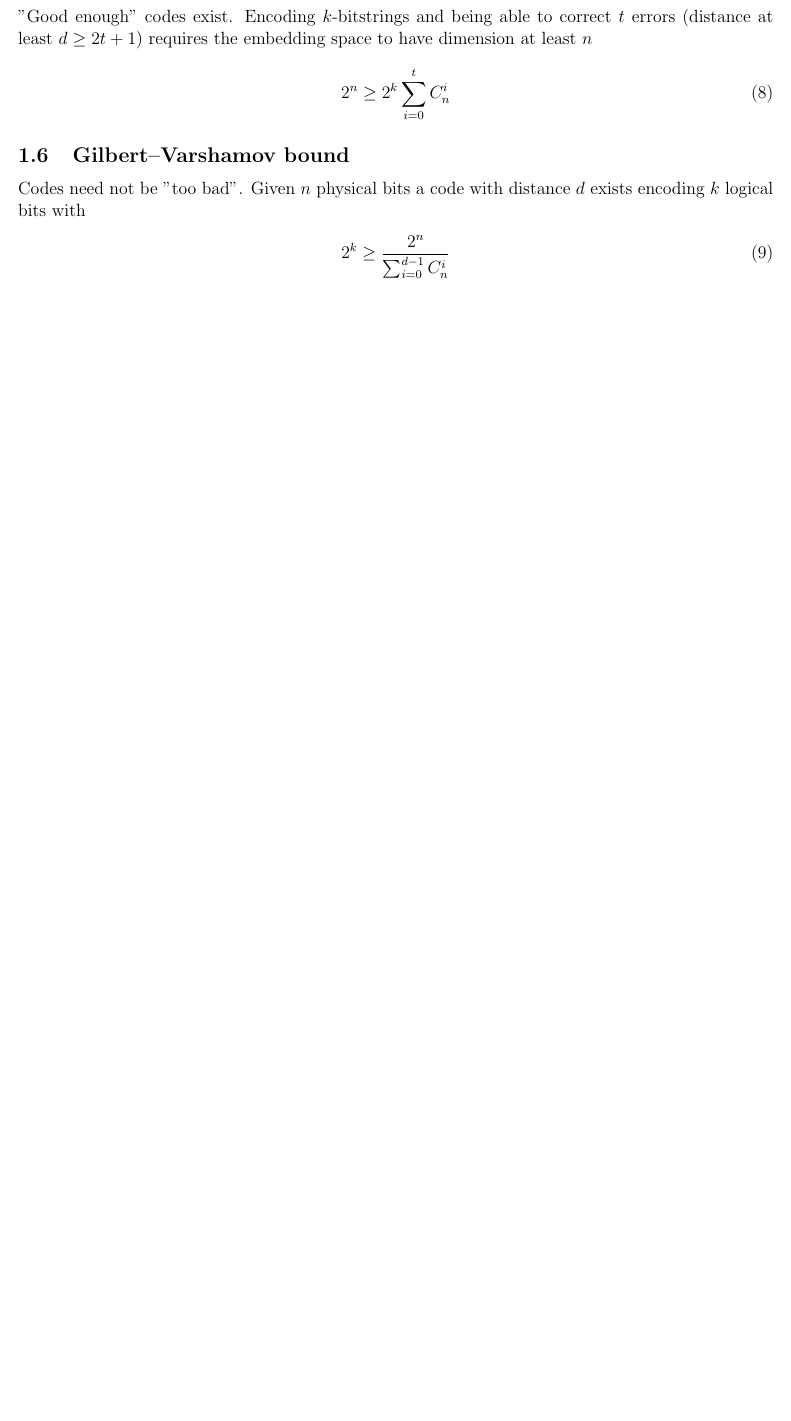
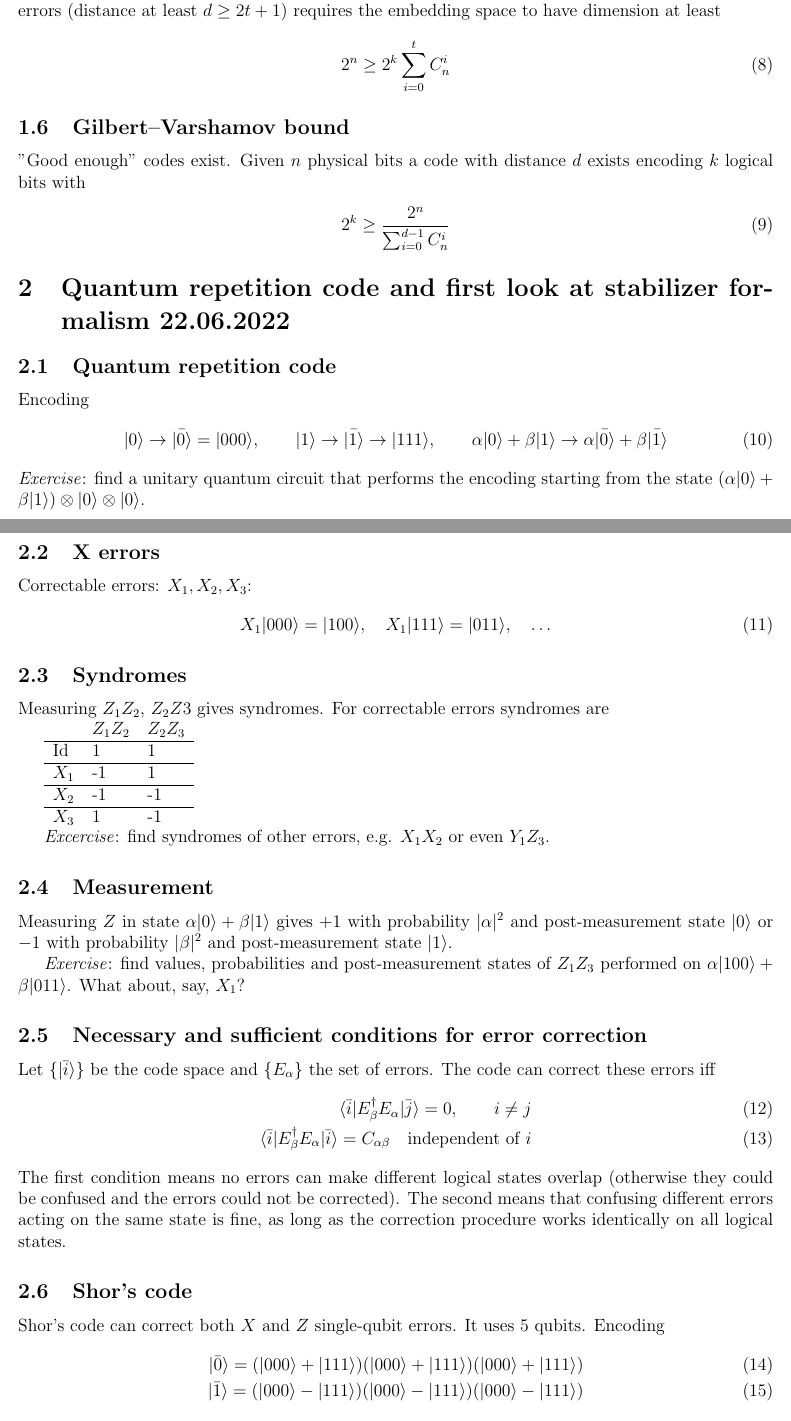
Before and after one commit to idnm/qec_seminar, a LaTeX document (QEC_seminar.tex): part of page 2 of 2 before the commit and two parts of pages 2 and 3 of 3 after it, the two joined at a grey line, cut so that both start at the same text, the shorter picture padded with empty space. Compiled offline with pdfLaTeX.

Commit message:
Seminar 2

```diff
--- a/QEC_seminar.tex
+++ b/QEC_seminar.tex
@@ -51,13 +52,60 @@ Dual repetition code encodes 2 bits into 3 bits
 \end{align}
 Distance of the code is 2. It can detect one error, but correct none.
 \subsection{Hamming bound}
-"Good enough" codes exist. Encoding $k$-bitstrings and being able to correct $t$ errors (distance at least $d\ge2t+1$) requires the embedding space to have dimension at least $n$
+Codes can not be "too good". Encoding $k$-bitstrings into $n$-bitstrings and being able to correct $t$ errors (distance at least $d\ge2t+1$) requires the embedding space to have dimension at least
 \begin{align}
 2^n\ge 2^k \sum_{i=0}^t C_{n}^i
 \end{align}
 \subsection{Gilbert–Varshamov bound}
-Codes need not be "too bad". Given $n$ physical bits a code  with distance $d$ exists encoding $k$ logical bits with
+"Good enough" codes exist. Given $n$ physical bits a code with distance $d$ exists encoding $k$ logical bits with
 \begin{align}
 2^k\ge \frac{2^n}{\sum_{i=0}^{d-1} C_{n}^i}
 \end{align}
+
+\section{Quantum repetition code and first look at stabilizer formalism 22.06.2022}
+\subsection{Quantum repetition code}
+Encoding
+\begin{align}
+|0\rangle\to \bar{|0\rangle}=|000\rangle, \qquad |1\rangle\to\bar{|1\rangle}\to |111\rangle, \qquad \alpha|0\rangle+\beta |1\rangle\to\alpha\bar{|0\rangle}+\beta\bar{|1\rangle}
+\end{align}
+\textit{Exercise}: find a unitary quantum circuit that performs the encoding starting from the state $(\alpha|0\rangle+\beta|1\rangle)\otimes|0\rangle\otimes|0\rangle$.
+\subsection{X errors}
+Correctable errors: $X_1, X_2, X_3$:
+\begin{align}
+X_1|000\rangle=|100\rangle,\quad X_1|111\rangle=|011\rangle,\quad \dots
+\end{align}
+\subsection{Syndromes}
+Measuring $Z_1Z_2$, $Z_2Z3$ gives syndromes. For correctable errors syndromes are
+
+\begin{tabular}{lll}
+	& $Z_1 Z_2$ & $Z_2 Z_3$ \\ \hline
+	Id   & 1         & 1         \\ \hline
+	$X_1$ & -1        & 1         \\ \hline
+	$X_2$ & -1        & -1       \\ \hline
+	$X_3$ & 1         & -1
+\end{tabular}
+
+\textit{Excercise}: find syndromes of other errors, e.g. $X_1X_2$ or even $Y_1 Z_3$.
+
+\subsection{Measurement}
+Measuring $Z$ in state $\alpha|0\rangle+\beta|1\rangle$ gives +1 with probability $|\alpha|^2$ and post-measurement state $|0\rangle$ or $-1$ with probability $|\beta|^2$ and post-measurement state $|1\rangle$.
+
+\textit{Exercise}: find values, probabilities and post-measurement states of $Z_1 Z_3$ performed on $\alpha|100\rangle+\beta|011\rangle$. What about, say, $X_1$?
+\subsection{Necessary and sufficient conditions for error correction}
+
+Let $\{|\bar{i}\rangle\}$ be the code space and $\{E_\alpha\}$ the set of errors. The code can correct these errors iff
+\begin{align}
+\braket{\bar{i}|E^\dagger_\beta E_\alpha|\bar{j}}=0,\qquad i\neq j\\
+\braket{\bar{i}|E^\dagger_\beta E_\alpha|\bar{i}}=C_{\alpha\beta} \quad\text{independent of $i$}
+\end{align}
+The first condition means no errors can make different logical states overlap (otherwise they could be confused and the errors could not be corrected). The second means that confusing different errors acting on the same state is fine, as long as the correction procedure works identically on all logical states.
+\subsection{Shor's code}
+Shor's code can correct both $X$ and $Z$ single-qubit errors. It uses 5 qubits. Encoding
+\begin{align}
+|\bar{0}\rangle=(|000\rangle+|111\rangle)(|000\rangle+|111\rangle)(|000\rangle+|111\rangle)\\
+|\bar{1}\rangle=(|000\rangle-|111\rangle)(|000\rangle-|111\rangle)(|000\rangle-|111\rangle)
+\end{align}
+\textit{Exercise}: propose a syndrome measurement that diagnoses $X_1$ error and a syndrome that diagnoses $Z_1$ error without destroying superposition $\alpha|\bar{0}\rangle+\beta|\bar{1}\rangle$.
+
+
 \end{document}
```
Also changed, not shown: QEC_seminar.pdf, QEC_seminar.tex (1 more changed lines), 1 other file.
